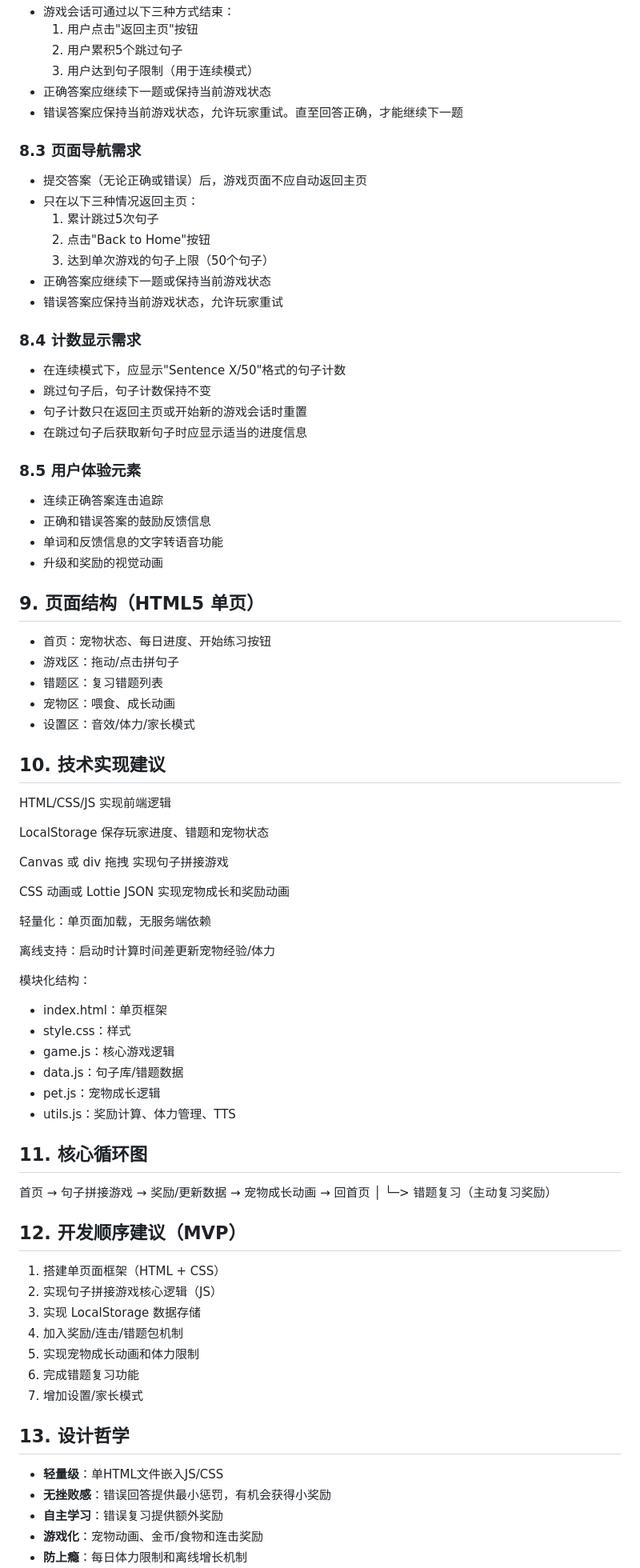
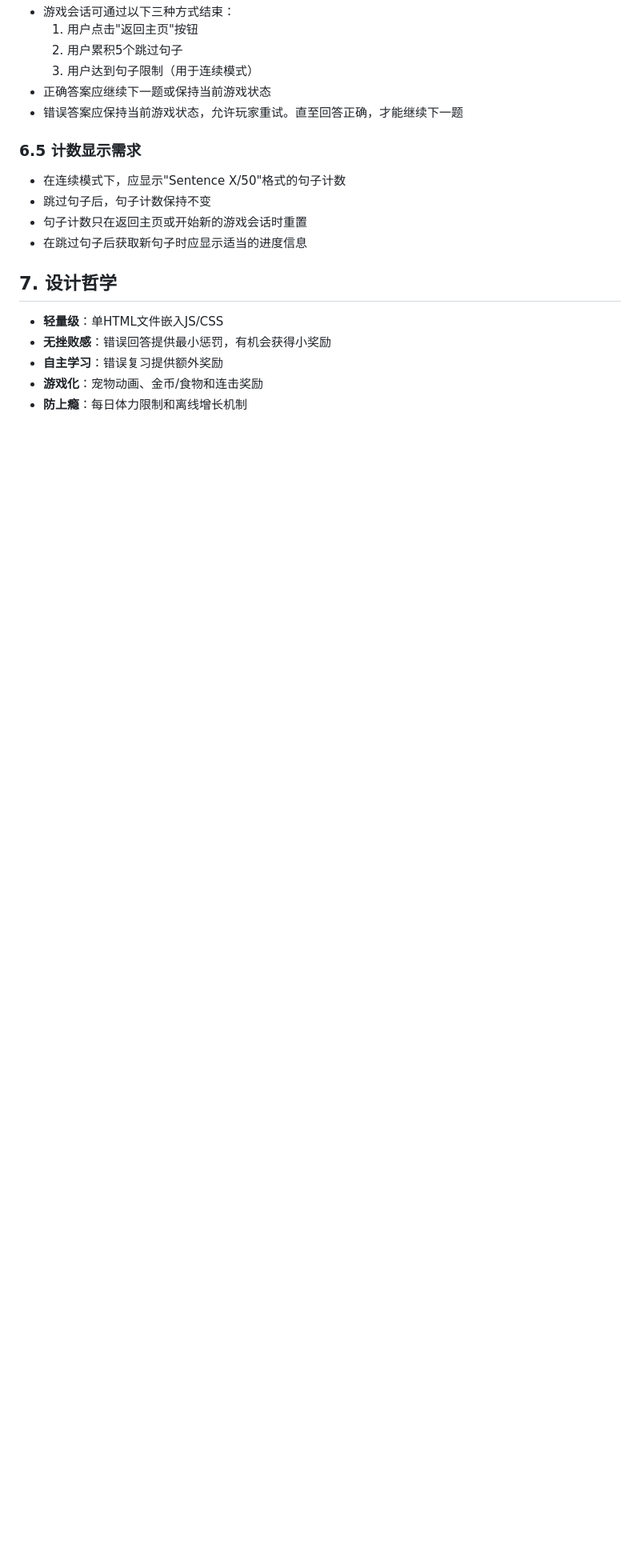
Before and after one commit to deapers/word-pet, a Markdown page: wordpet-spec.md, the part around the change printed below. Shown: that part at 80% size. Rendered like a GitHub page; blank space fills up the shorter version.

```diff
--- a/wordpet-spec.md
+++ b/wordpet-spec.md
@@ -210,73 +155,14 @@ utils.js - 奖励计算、体力管理、TTS 和工具函数
 - 正确答案应继续下一题或保持当前游戏状态
 - 错误答案应保持当前游戏状态，允许玩家重试。直至回答正确，才能继续下一题
 
-### 8.3 页面导航需求
-- 提交答案（无论正确或错误）后，游戏页面不应自动返回主页
-- 只在以下三种情况返回主页：
-  1. 累计跳过5次句子
-  2. 点击"Back to Home"按钮
-  3. 达到单次游戏的句子上限（50个句子）
-- 正确答案应继续下一题或保持当前游戏状态
-- 错误答案应保持当前游戏状态，允许玩家重试
 
-### 8.4 计数显示需求
+### 6.5 计数显示需求
 - 在连续模式下，应显示"Sentence X/50"格式的句子计数
 - 跳过句子后，句子计数保持不变
 - 句子计数只在返回主页或开始新的游戏会话时重置
 - 在跳过句子后获取新句子时应显示适当的进度信息
 
-### 8.5 用户体验元素
-- 连续正确答案连击追踪
-- 正确和错误答案的鼓励反馈信息
-- 单词和反馈信息的文字转语音功能
-- 升级和奖励的视觉动画
-
-## 9. 页面结构（HTML5 单页）
-
-- 首页：宠物状态、每日进度、开始练习按钮
-- 游戏区：拖动/点击拼句子
-- 错题区：复习错题列表
-- 宠物区：喂食、成长动画
-- 设置区：音效/体力/家长模式
-
-## 10. 技术实现建议
-
-HTML/CSS/JS 实现前端逻辑
-
-LocalStorage 保存玩家进度、错题和宠物状态
-
-Canvas 或 div 拖拽 实现句子拼接游戏
-
-CSS 动画或 Lottie JSON 实现宠物成长和奖励动画
-
-轻量化：单页面加载，无服务端依赖
-
-离线支持：启动时计算时间差更新宠物经验/体力
-
-模块化结构：
-- index.html：单页框架
-- style.css：样式
-- game.js：核心游戏逻辑
-- data.js：句子库/错题数据
-- pet.js：宠物成长逻辑
-- utils.js：奖励计算、体力管理、TTS
-
-## 11. 核心循环图
-首页 → 句子拼接游戏 → 奖励/更新数据 → 宠物成长动画 → 回首页
-        │
-        └─> 错题复习（主动复习奖励）
-
-## 12. 开发顺序建议（MVP）
-
-1. 搭建单页面框架（HTML + CSS）
-2. 实现句子拼接游戏核心逻辑（JS）
-3. 实现 LocalStorage 数据存储
-4. 加入奖励/连击/错题包机制
-5. 实现宠物成长动画和体力限制
-6. 完成错题复习功能
-7. 增加设置/家长模式
-
-## 13. 设计哲学
+## 7. 设计哲学
 
 - **轻量级**：单HTML文件嵌入JS/CSS
 - **无挫败感**：错误回答提供最小惩罚，有机会获得小奖励
```
Also changed, not shown: other parts of wordpet-spec.md (+50 -105 lines), QWEN.md (+96 -96 lines), wordpet.spec.md (deleted, +0 -168 lines).
